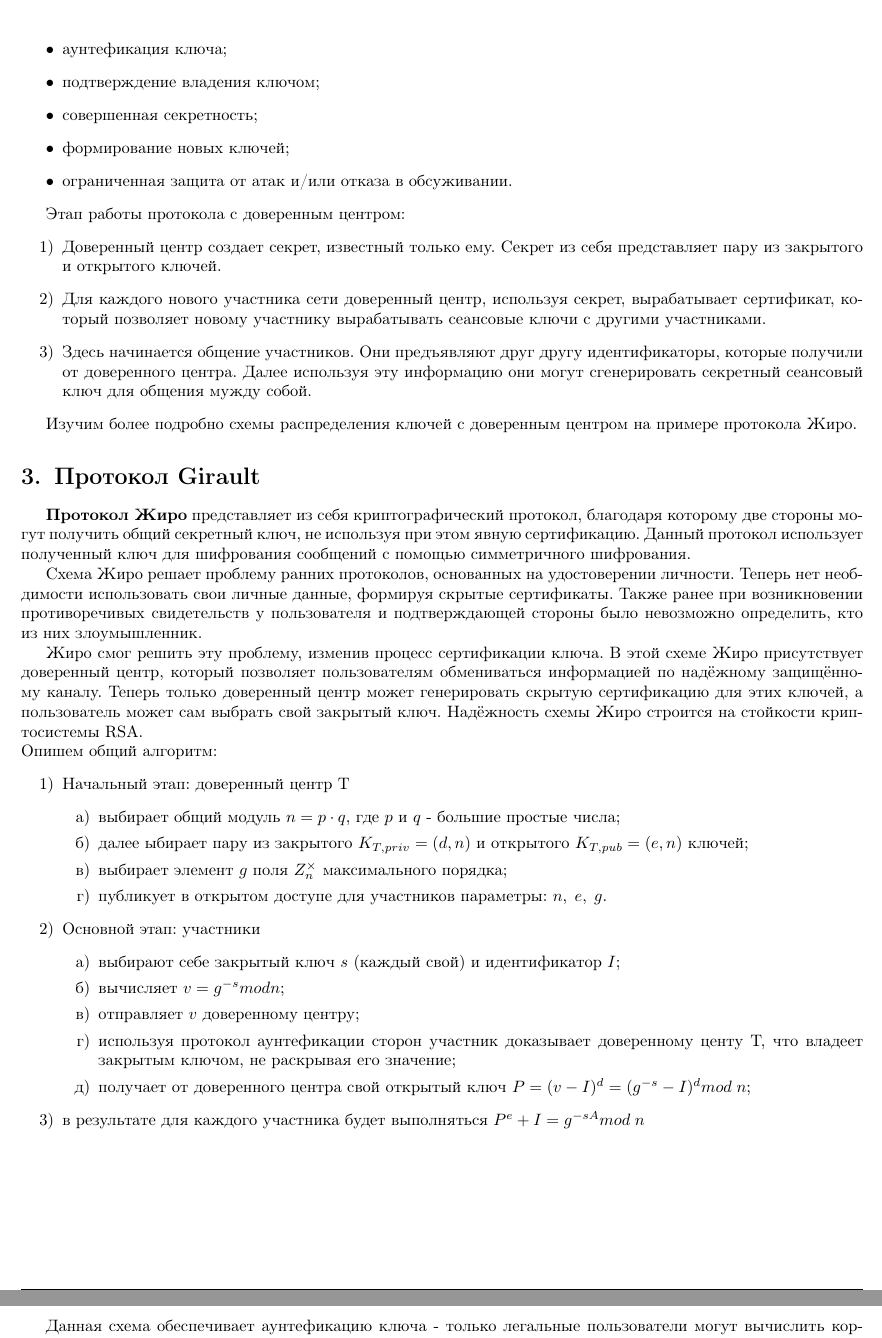
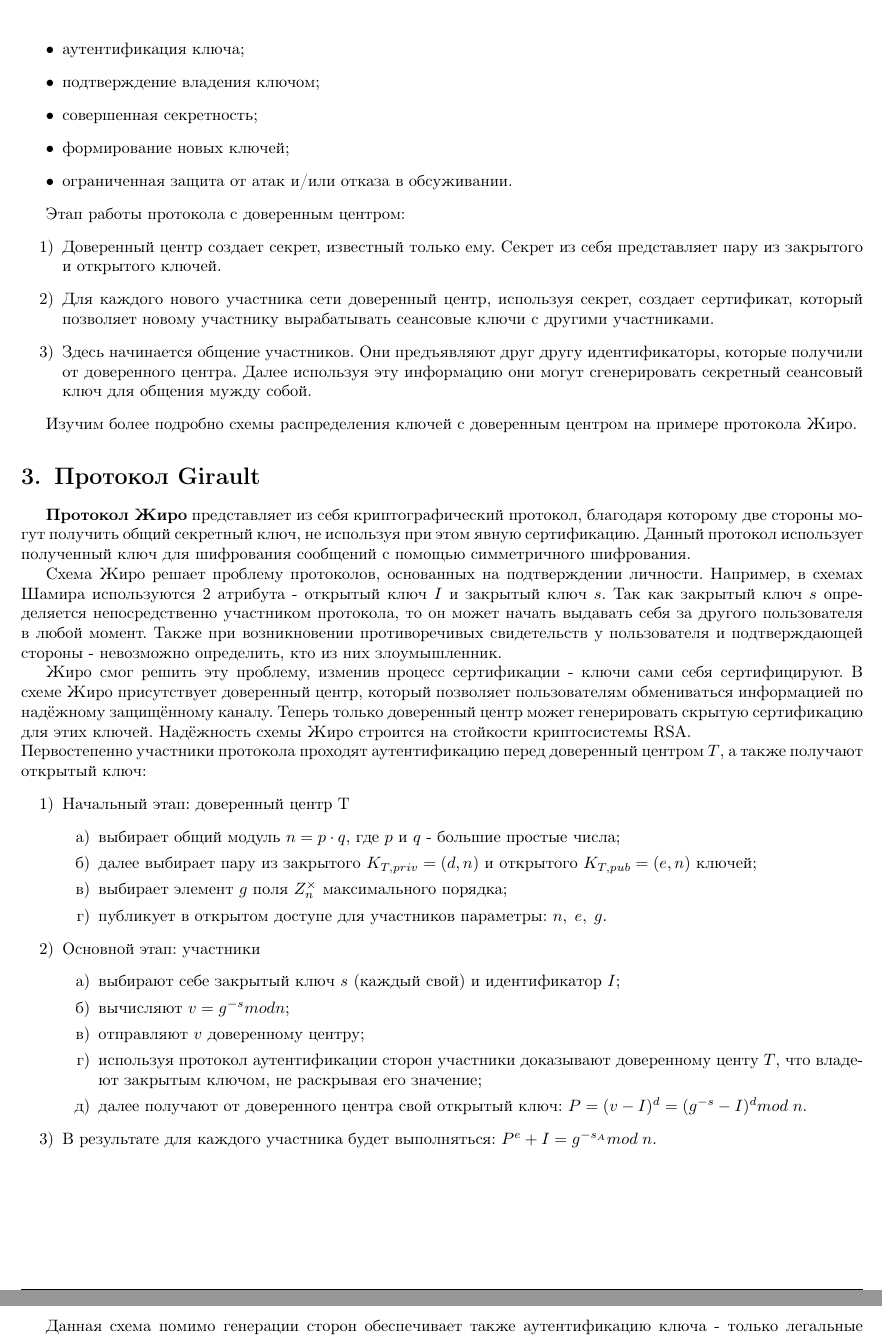
Before and after one commit to julproh/Information-Security, a LaTeX document (esse.tex): two parts of pages 6 and 7 of 8, joined at a grey line, cut so that both start at the same text. Compiled offline with pdfLaTeX.

Commit message:
fix mistakes

```diff
--- a/esse.tex
+++ b/esse.tex
@@ -204,5 +204,5 @@
     \item защита от повтора;
-    \item аунтефикация ключа;
+    \item аутентификация ключа;
     \item подтверждение владения ключом;
     \item совершенная секретность;
     \item формирование новых ключей;
@@ -212,7 +212,7 @@
 Этап работы протокола с доверенным центром:
 \begin{enumerate}
     \item Доверенный центр создает секрет, известный только ему. Секрет из себя представляет пару из закрытого и открытого ключей.
-    \item Для каждого нового участника сети доверенный центр, используя секрет, вырабатывает сертификат, который позволяет новому участнику
+    \item Для каждого нового участника сети доверенный центр, используя секрет, создает сертификат, который позволяет новому участнику
     вырабатывать сеансовые ключи с другими участниками.
     \item Здесь начинается общение участников. Они предъявляют друг другу идентификаторы, которые получили от доверенного центра. Далее используя эту информацию они могут сгенерировать секретный сеансовый ключ для общения мужду собой.
 \end{enumerate}
@@ -223,29 +223,29 @@
 \textbf{Протокол Жиро} представляет из себя криптографический протокол, благодаря которому две стороны могут получить общий секретный ключ, не используя при этом явную сертификацию.
 Данный протокол использует полученный ключ для шифрования сообщений с помощью симметричного шифрования.
 
-Схема Жиро решает проблему ранних протоколов, основанных на удостоверении личности. Теперь нет необдимости использовать свои личные данные, формируя скрытые сертификаты.
-Также ранее при возникновении противоречивых свидетельств у пользователя и подтверждающей стороны было невозможно определить, кто из них  злоумышленник.
+Схема Жиро решает проблему протоколов, основанных на подтверждении личности. Например, в схемах Шамира используются 2 атрибута - открытый ключ $I$ и закрытый ключ $s$. Так как закрытый ключ $s$ определяется непосредственно участником протокола, то он может начать выдавать себя за другого пользователя в любой момент.
+Также при возникновении противоречивых свидетельств у пользователя и подтверждающей стороны - невозможно определить, кто из них злоумышленник.
 
-Жиро смог решить эту проблему, изменив процесс сертификации ключа. В  этой схеме Жиро присутствует доверенный центр,  который позволяет пользователям обмениваться информацией
-по надёжному защищённому каналу. Теперь только доверенный центр может генерировать скрытую сертификацию для этих ключей, а пользователь может сам выбрать свой закрытый ключ.
+Жиро смог решить эту проблему, изменив процесс сертификации - ключи сами себя сертифицируют. В схеме Жиро присутствует доверенный центр,  который позволяет пользователям обмениваться информацией
+по надёжному защищённому каналу. Теперь только доверенный центр может генерировать скрытую сертификацию для этих ключей.
 Надёжность схемы Жиро строится на стойкости криптосистемы RSA.
 \\
-Опишем общий алгоритм:
+Первостепенно участники протокола проходят аутентификацию перед доверенный центром $T$, а также получают открытый ключ:
 \begin{enumerate}
     \item Начальный этап: доверенный центр Т
     \begin{enumerate}
         \item выбирает общий модуль $n = p \cdot q$, где $p$ и $q$ - большие простые числа;
-        \item далее ыбирает пару из закрытого $K_{T, priv} = (d,n)$ и открытого $K_{T, pub}=(e,n)$ ключей;
+        \item далее выбирает пару из закрытого $K_{T, priv} = (d,n)$ и открытого $K_{T, pub}=(e,n)$ ключей;
         \item выбирает элемент $g$ поля $Z_n^\times$ максимального порядка;
         \item публикует в открытом доступе для участников параметры: $n, \; e, \; g$.
     \end{enumerate}
     \item Основной этап: участники
     \begin{enumerate}
         \item выбирают себе закрытый ключ $s$ (каждый свой) и идентификатор $I$;
-        \item вычисляет $v = g ^{-s} mod n$;
-        \item отправляет $v$ доверенному центру;
-        \item используя протокол аунтефикации сторон участник доказывает доверенному центу Т, что владеет закрытым ключом, не раскрывая его значение;
-        \item получает от доверенного центра свой открытый ключ $P = (v - I)^d = (g^{-s} -I)^d mod \; n$;
+        \item вычисляют $v = g ^{-s} mod n$;
+        \item отправляют $v$ доверенному центру;
+        \item используя протокол аутентификации сторон участники доказывают доверенному центу $T$, что владеют закрытым ключом, не раскрывая его значение;
+        \item далее получают от доверенного центра свой открытый ключ: $P = (v - I)^d = (g^{-s} -I)^d mod \; n$.
     \end{enumerate}
-    \item в результате для каждого участника будет выполняться $P^e+I = g^{-sA} mod \; n$
+    \item В результате для каждого участника будет выполняться: $P^e+I = g^{-s_A} mod \; n$.
 \end{enumerate}
@@ -280,3 +280,3 @@ $$K_BA = (P_B^e + I_B)^s_A = (g^{-s_B})^s_A = g^{-s_As_B} \; mod \; n ;$$
 $$K = K_{AB} =K_{BA} \; mod \; n ;$$
 
-Данная схема обеспечивает аунтефикацию ключа - только легальные пользователи могут вычислить корректное значение общего сессионного ключа.
+Данная схема помимо генерации сторон обеспечивает также аутентификацию ключа - только легальные пользователи могут вычислить корректное значение общего сессионного ключа.
```
Also changed, not shown: esse.pdf, esse.tex (41 more changed lines).
